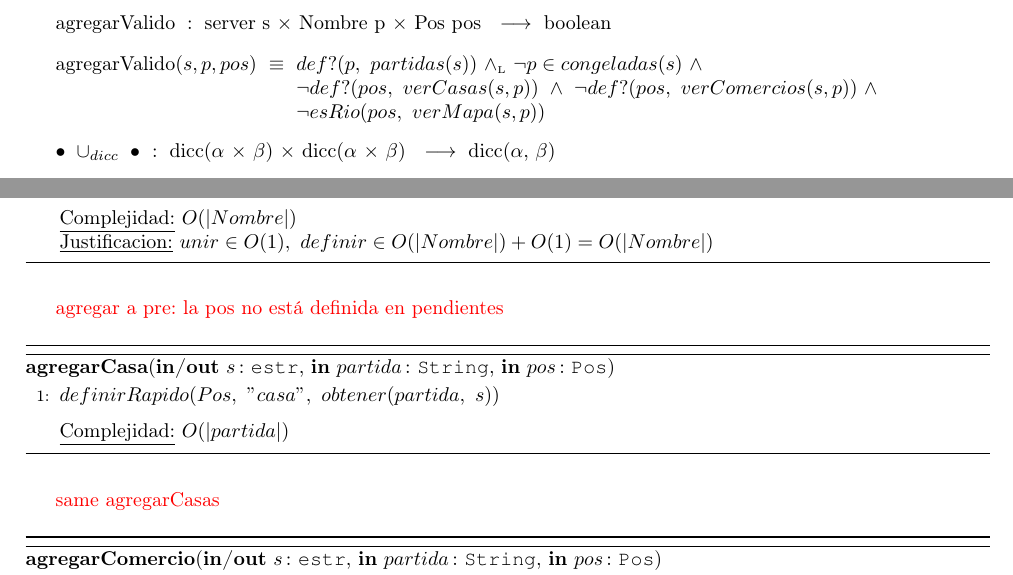
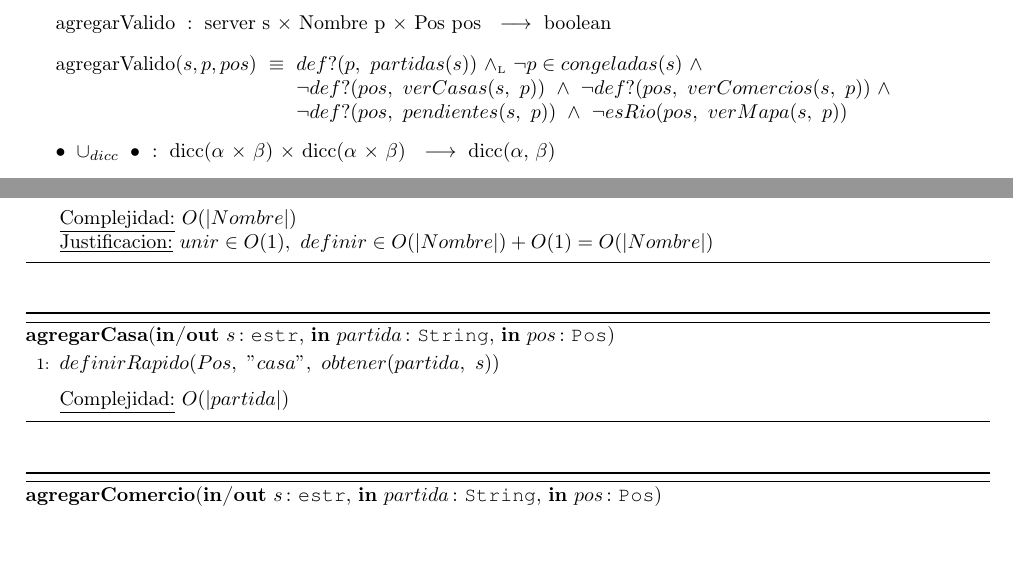
Before and after one commit to fedeaar/aed2-tp01, a LaTeX document (main.tex, which reads src/Servidor/Implementacion.tex, src/Servidor/Interfaz.tex): two parts of pages 25 and 28 of 29, joined at a grey line, cut so that both start at the same text, the shorter picture padded with empty space. Compiled offline with pdfLaTeX.

Commit message:
Commit anterior era Servidor. Corrijo AgregarValido

```diff
--- a/src/Servidor/Implementacion.tex
+++ b/src/Servidor/Implementacion.tex
@@ -108,7 +107,6 @@
         \end{algorithmic}
     \end{algorithm}
 
-    \textcolor{red}{agregar a pre: la pos no está definida en pendientes}
     \begin{algorithm}[H]{\textbf{agregarCasa}(\Inout{s}{estr}, \In{partida}{String}, \In{pos}{Pos})} %$\to$ $res$ : estr}
     \begin{algorithmic}[1]
         \State $definirRapido(Pos,\ "casa",\ obtener(partida,\ s))$
@@ -117,7 +115,6 @@
     \end{algorithmic}
     \end{algorithm}
 
-    \textcolor{red}{same agregarCasas}
     \begin{algorithm}[H]{\textbf{agregarComercio}(\Inout{s}{estr}, \In{partida}{String}, \In{pos}{Pos})} %$\to$ $res$ : estr}
     \begin{algorithmic}[1]
         \State $definirRapido(Pos,\ "comercio",\ obtener(partida,\ s))$
--- a/src/Servidor/Interfaz.tex
+++ b/src/Servidor/Interfaz.tex
@@ -154,8 +154,8 @@
     {}
 \tadAxioma{agregarValido($s, p, pos$)}{$
     def?(p,\ partidas(s))\ $\yluego$\ \lnot p \in congeladas(s)\ \wedge\ $\\$
-    \lnot def?(pos,\ verCasas(s, p))\ \wedge\ \lnot def?(pos,\ verComercios(s, p))\ \wedge\ $\\$
-    \lnot esRio(pos,\ verMapa(s, p))
+    \lnot def?(pos,\ verCasas(s,\ p))\ \wedge\ \lnot def?(pos,\ verComercios(s,\ p))\ \wedge\ $\\$
+    \lnot def?(pos,\ pendientes(s,\ p))\ \wedge\ \lnot esRio(pos,\ verMapa(s,\ p))
 $}
 
 
```
Also changed, not shown: src/Servidor/Especificacion.tex (+1 -1 lines), src/Servidor/Implementacion.tex (1 more changed lines), 1 other file.
